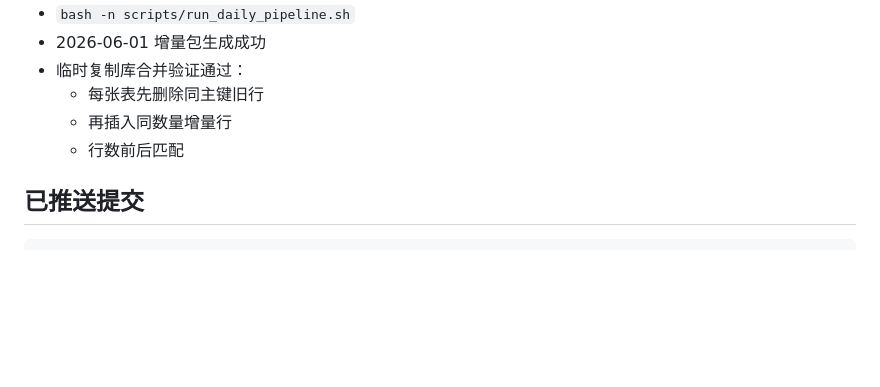
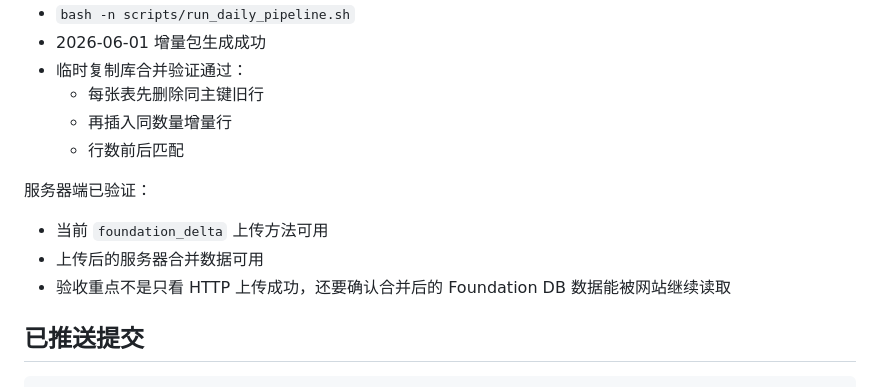
Before and after one commit to jackeyunjie/hermass-observer, a Markdown page: docs/FOUNDATION_DELTA_UPLOAD_DESIGN.md, the part around the change. Rendered like a GitHub page; blank space fills up the shorter version.

Commit message:
docs: record foundation delta server validation

````diff
--- a/docs/FOUNDATION_DELTA_UPLOAD_DESIGN.md
+++ b/docs/FOUNDATION_DELTA_UPLOAD_DESIGN.md
@@ -164,6 +164,12 @@ python scripts/upload_output_to_server.py --date YYYYMMDD --type foundation
   - 再插入同数量增量行
   - 行数前后匹配
 
+服务器端已验证：
+
+- 当前 `foundation_delta` 上传方法可用
+- 上传后的服务器合并数据可用
+- 验收重点不是只看 HTTP 上传成功，还要确认合并后的 Foundation DB 数据能被网站继续读取
+
 ## 已推送提交
 
 ```text
````
